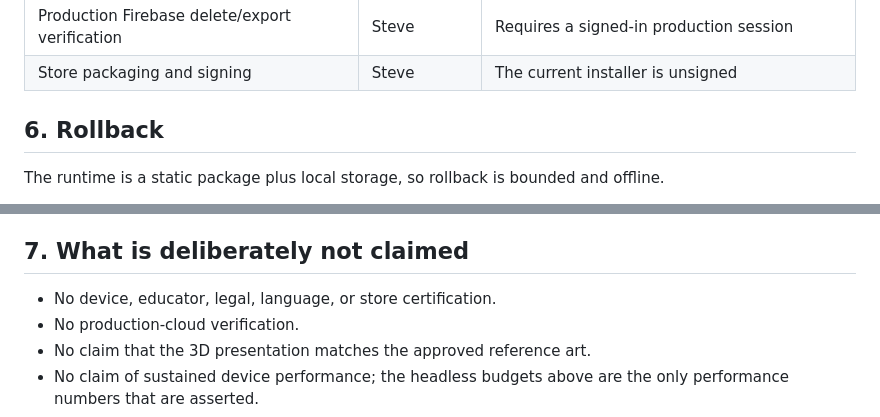
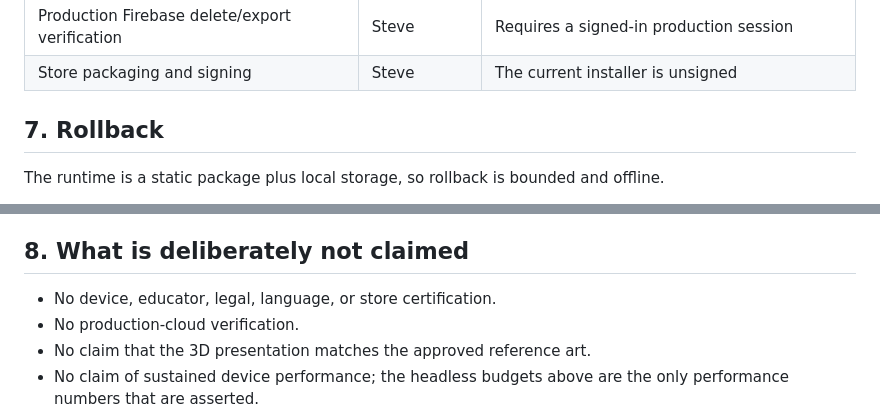
Before and after one commit to 1983stevec-gif/BrainBite, a Markdown page: docs/CLOSED_BETA_READINESS.md, 2 parts joined by grey strips. GitHub-like rendering.

```diff
--- a/docs/CLOSED_BETA_READINESS.md
+++ b/docs/CLOSED_BETA_READINESS.md
@@ -132,7 +166,7 @@ rather than a product defect, and re-run it.
 | Production Firebase delete/export verification | Steve | Requires a signed-in production session |
 | Store packaging and signing | Steve | The current installer is unsigned |
 
-## 6. Rollback
+## 7. Rollback
 
 The runtime is a static package plus local storage, so rollback is bounded and offline.
 
@@ -153,7 +187,7 @@ The runtime is a static package plus local storage, so rollback is bounded and o
 5. **Native shell**: uninstall the app; local storage is removed with the profile directory,
    so export progress first from Parent → Recovery → Export Versioned Progress.
 
-## 7. What is deliberately not claimed
+## 8. What is deliberately not claimed
 
 - No device, educator, legal, language, or store certification.
 - No production-cloud verification.
```
Also changed, not shown: other parts of docs/CLOSED_BETA_READINESS.md (+42 -8 lines), docs/BRAINBITE_PRODUCTION_GOAL.md (+20 -1 lines).
